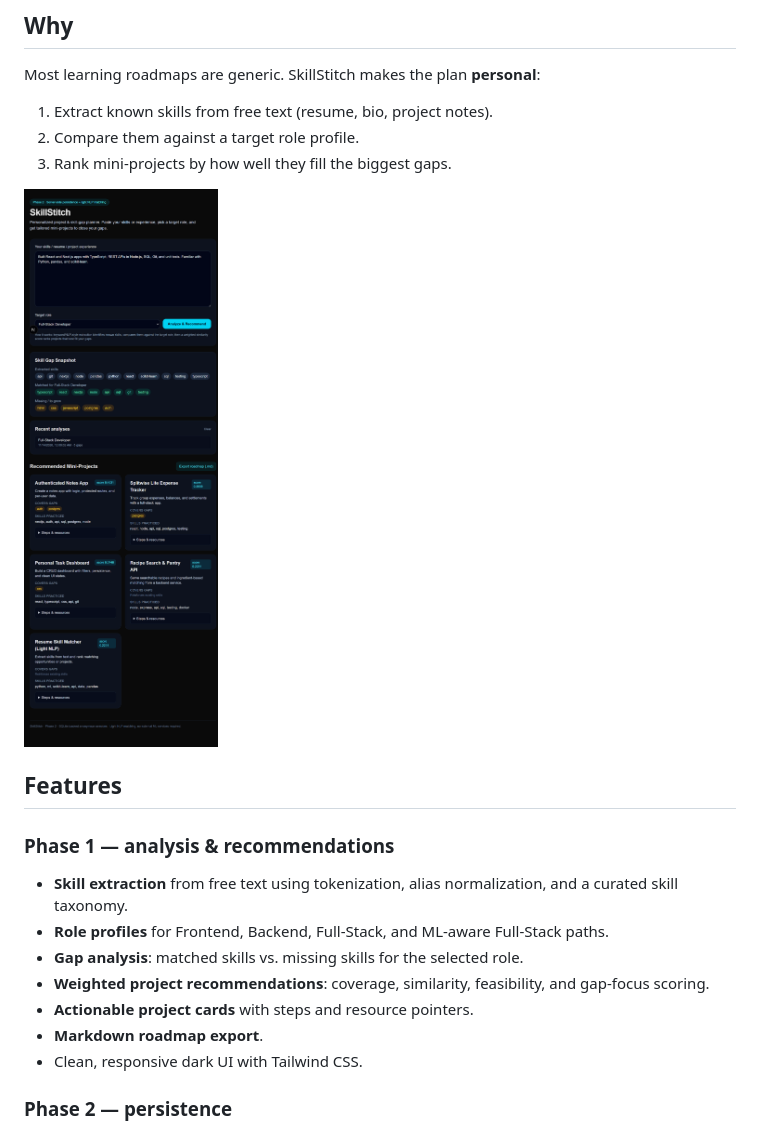
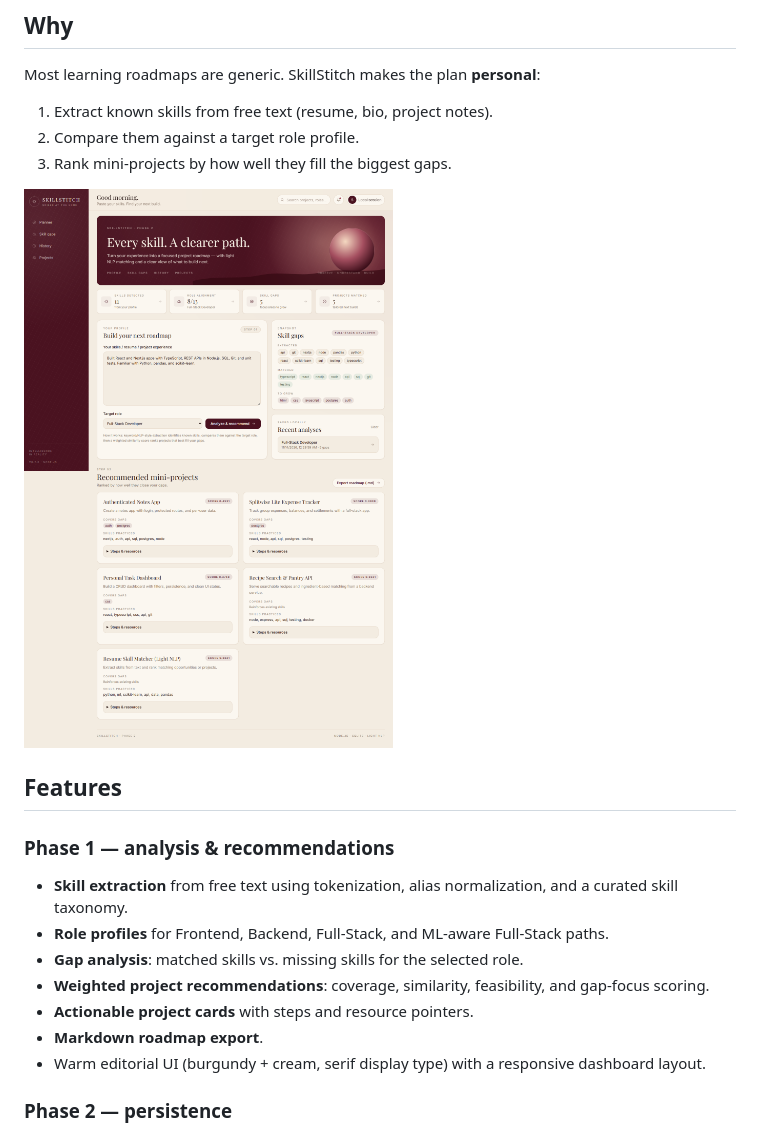
Before and after one commit to jainluv1524-cpu/skillstitch, a Markdown page: README.md, the part around the change. GitHub-like rendering; pictures changed too: docs/screenshot.png.

Commit message:
feat(ui): re-theme with burgundy sidebar, cream editorial layout, serif display type

```diff
--- a/README.md
+++ b/README.md
@@ -25,7 +25,7 @@ Most learning roadmaps are generic. SkillStitch makes the plan **personal**:
 - **Weighted project recommendations**: coverage, similarity, feasibility, and gap-focus scoring.
 - **Actionable project cards** with steps and resource pointers.
 - **Markdown roadmap export**.
-- Clean, responsive dark UI with Tailwind CSS.
+- Warm editorial UI (burgundy + cream, serif display type) with a responsive dashboard layout.
 
 ### Phase 2 — persistence
 - **Server-side saved analyses** using SQLite (Node's built-in `node:sqlite`).
```
Also changed, not shown: 3 other files.
